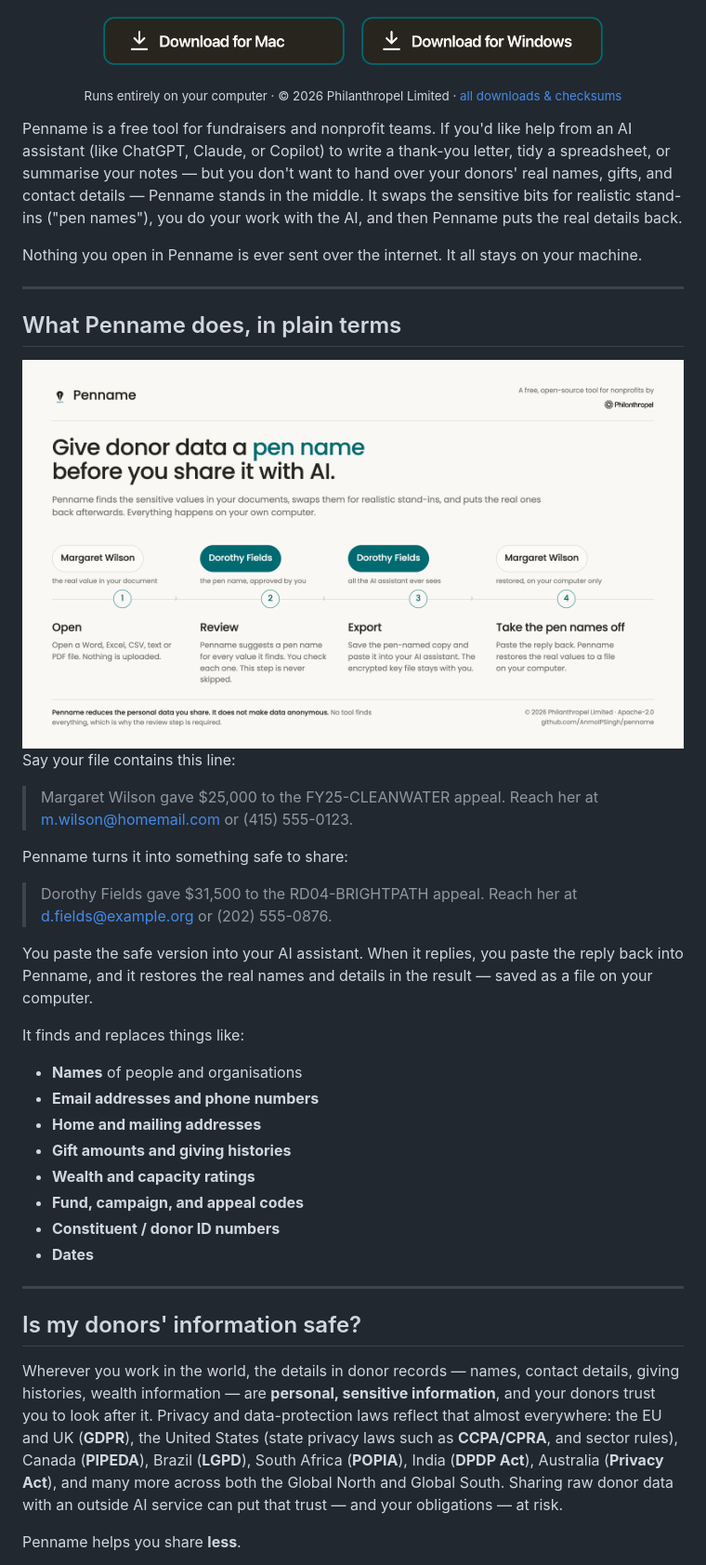
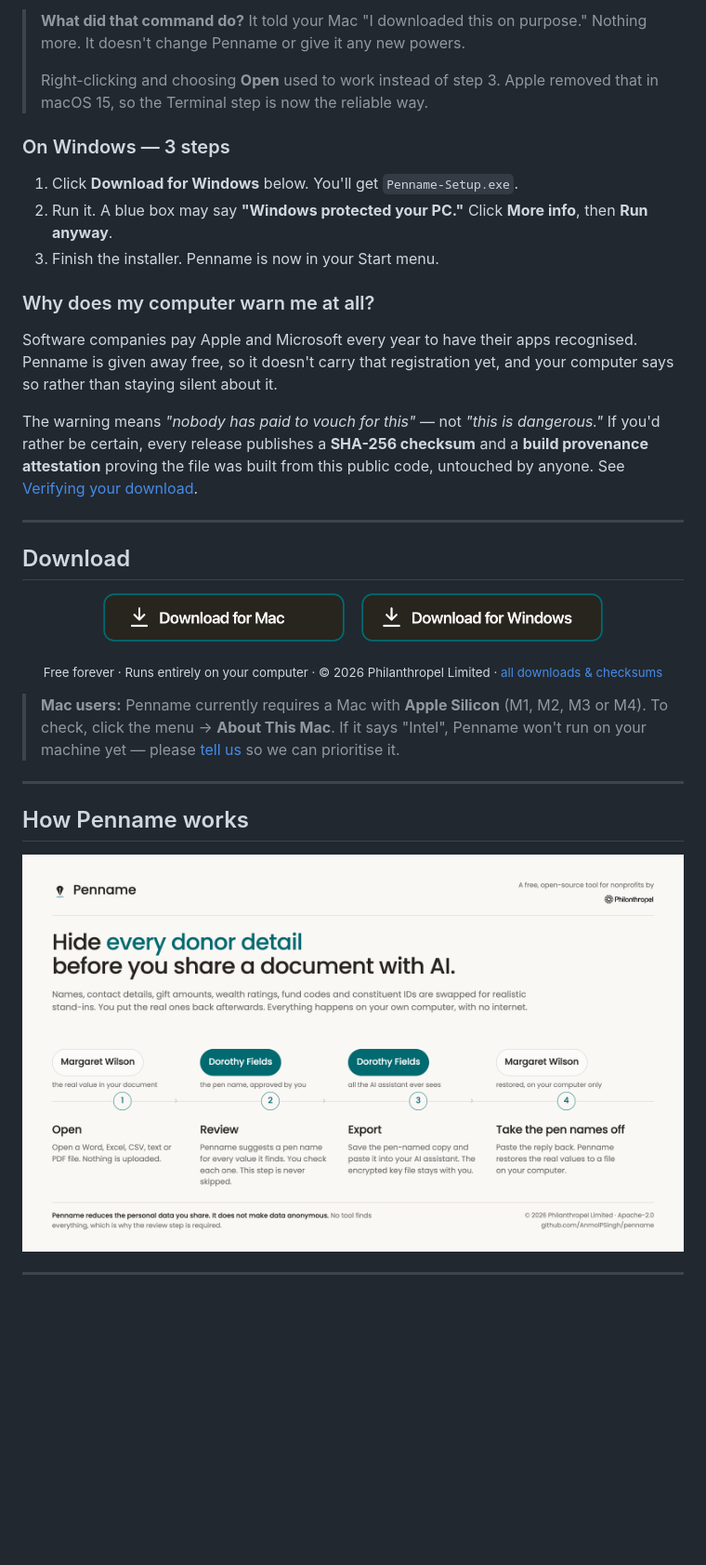
Before and after one commit to AnmolPSingh/penname, a Markdown page: README.md, the part around the change printed below. Shown: that part at 93% size. GitHub-like rendering; pictures changed too: brand/how-penname-works.png; blank space fills up the shorter version.

```diff
--- a/README.md
+++ b/README.md
@@ -41,23 +144,47 @@ building. You can have both.*
+> **What did that command do?** It told your Mac "I downloaded this on purpose."
+> Nothing more. It doesn't change Penname or give it any new powers.
+>
+> Right-clicking and choosing **Open** used to work instead of step 3. Apple
+> removed that in macOS 15, so the Terminal step is now the reliable way.
+
+### On Windows — 3 steps
+
+1. Click **Download for Windows** below. You'll get `Penname-Setup.exe`.
+2. Run it. A blue box may say **"Windows protected your PC."** Click
+   **More info**, then **Run anyway**.
+3. Finish the installer. Penname is now in your Start menu.
+
+### Why does my computer warn me at all?
+
+Software companies pay Apple and Microsoft every year to have their apps
+recognised. Penname is given away free, so it doesn't carry that registration
+yet, and your computer says so rather than staying silent about it.
+
+The warning means *"nobody has paid to vouch for this"* — not *"this is
+dangerous."* If you'd rather be certain, every release publishes a **SHA-256
+checksum** and a **build provenance attestation** proving the file was built from
+this public code, untouched by anyone. See
+[Verifying your download](#verifying-your-download).
+
+---
+
+## Download
 
 <p align="center">
   <a href="https://github.com/AnmolPSingh/penname/releases/latest/download/Penname.dmg"><img src="brand/button-mac.png" alt="Download for Mac" height="52"></a>
   &nbsp;&nbsp;
   <a href="https://github.com/AnmolPSingh/penname/releases/latest/download/Penname-Setup.exe"><img src="brand/button-windows.png" alt="Download for Windows" height="52"></a>
 </p>
-<p align="center"><sub>Runs entirely on your computer · © 2026 Philanthropel Limited · <a href="../../releases/latest">all downloads &amp; checksums</a></sub></p>
 
-Penname is a free tool for fundraisers and nonprofit teams. If you'd like help
-from an AI assistant (like ChatGPT, Claude, or Copilot) to write a thank-you
-letter, tidy a spreadsheet, or summarise your notes — but you don't want to hand
-over your donors' real names, gifts, and contact details — Penname stands in the
-middle. It swaps the sensitive bits for realistic stand-ins ("pen names"), you
-do your work with the AI, and then Penname puts the real details back.
+<p align="center"><sub>Free forever · Runs entirely on your computer · © 2026 Philanthropel Limited · <a href="../../releases/latest">all downloads &amp; checksums</a></sub></p>
 
-Nothing you open in Penname is ever sent over the internet. It all stays on your
-machine.
+> **Mac users:** Penname currently requires a Mac with **Apple Silicon** (M1, M2,
+> M3 or M4). To check, click the  menu → **About This Mac**. If it says
+> "Intel", Penname won't run on your machine yet — please
+> [tell us](https://github.com/AnmolPSingh/penname/issues) so we can prioritise it.
 
 ---
 
-## What Penname does, in plain terms
+## How Penname works
 
 <div align="center">
@@ -65,43 +192,4 @@ machine.
 </div>
-
-Say your file contains this line:
-
-> Margaret Wilson gave $25,000 to the FY25-CLEANWATER appeal. Reach her at
-> m.wilson@homemail.com or (415) 555-0123.
-
-Penname turns it into something safe to share:
-
-> Dorothy Fields gave $31,500 to the RD04-BRIGHTPATH appeal. Reach her at
-> d.fields@example.org or (202) 555-0876.
-
-You paste the safe version into your AI assistant. When it replies, you paste the
-reply back into Penname, and it restores the real names and details in the result
-— saved as a file on your computer.
-
-It finds and replaces things like:
-
-- **Names** of people and organisations
-- **Email addresses and phone numbers**
-- **Home and mailing addresses**
-- **Gift amounts and giving histories**
-- **Wealth and capacity ratings**
-- **Fund, campaign, and appeal codes**
-- **Constituent / donor ID numbers**
-- **Dates**
 
 ---
 
-## Is my donors' information safe?
-
-Wherever you work in the world, the details in donor records — names, contact
-details, giving histories, wealth information — are **personal, sensitive
-information**, and your donors trust you to look after it. Privacy and
-data-protection laws reflect that almost everywhere: the EU and UK (**GDPR**),
-the United States (state privacy laws such as **CCPA/CPRA**, and sector rules),
-Canada (**PIPEDA**), Brazil (**LGPD**), South Africa (**POPIA**), India (**DPDP
-Act**), Australia (**Privacy Act**), and many more across both the Global North
-and Global South. Sharing raw donor data with an outside AI service can put that
-trust — and your obligations — at risk.
-
-Penname helps you share **less**.
-
```
Also changed, not shown: other parts of README.md (+167 -130 lines), docs/images/01-open.png, docs/images/02-review.png, docs/images/03-export.png, docs/images/04-reverse.png, docs/images/05-about.png (added), 1 other file.
